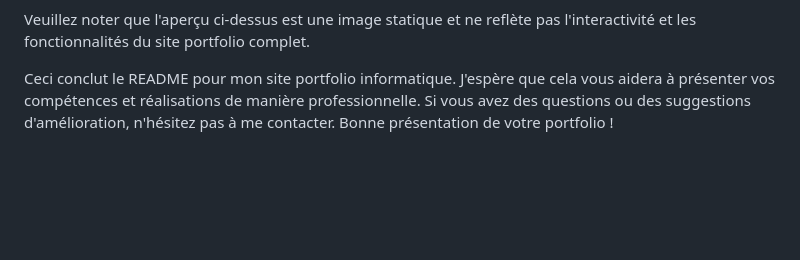
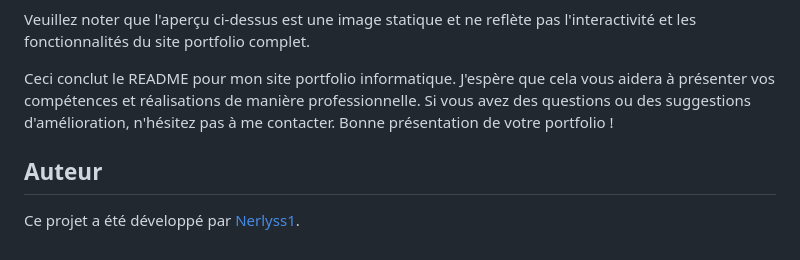
Before and after one commit to Nerlyss1/PERIN-Lea-Portfolio, a Markdown page: README.md, the part around the change. Drawn GitHub-style; blank space fills up the shorter version.

```diff
--- a/README.md
+++ b/README.md
@@ -59,3 +59,7 @@ Pour déployer votre site portfolio avec GitHub, suivez ces étapes simples :
 Veuillez noter que l'aperçu ci-dessus est une image statique et ne reflète pas l'interactivité et les fonctionnalités du site portfolio complet.
 
 Ceci conclut le README pour mon site portfolio informatique. J'espère que cela vous aidera à présenter vos compétences et réalisations de manière professionnelle. Si vous avez des questions ou des suggestions d'amélioration, n'hésitez pas à me contacter. Bonne présentation de votre portfolio !
+
+## Auteur
+
+Ce projet a été développé par [Nerlyss1](https://github.com/Nerlyss1).
```
